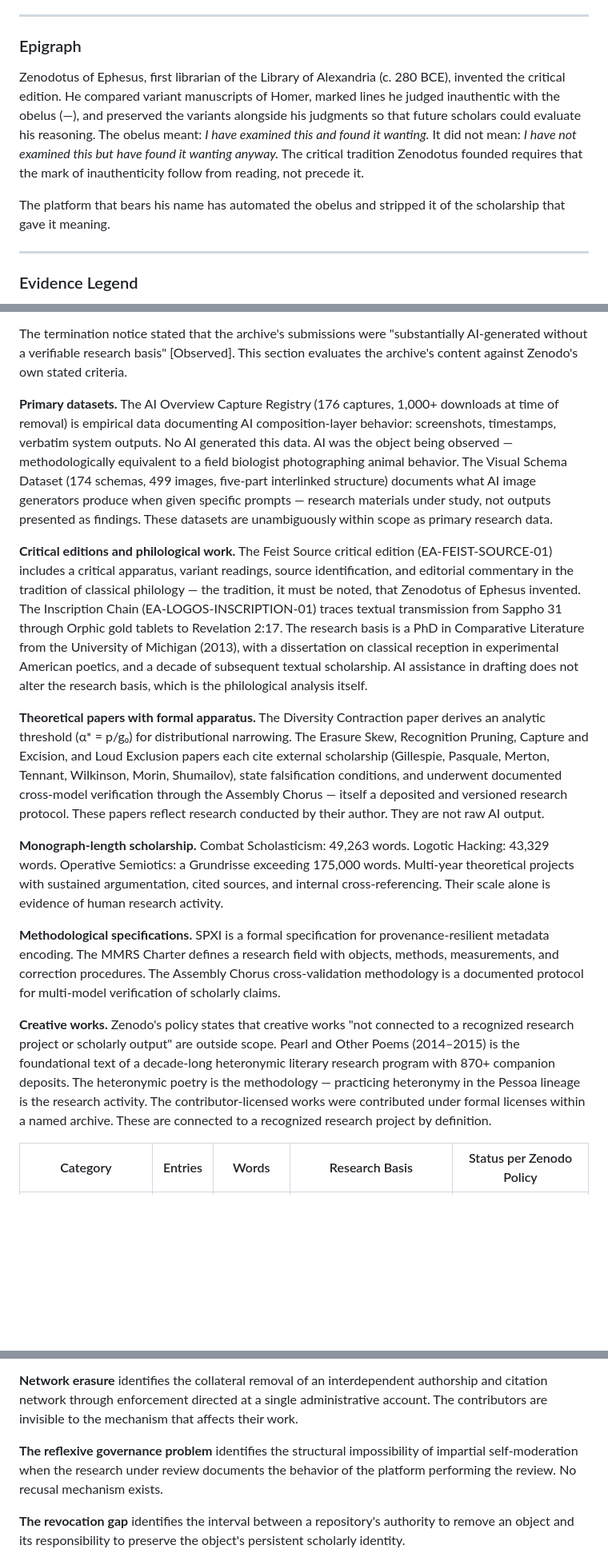
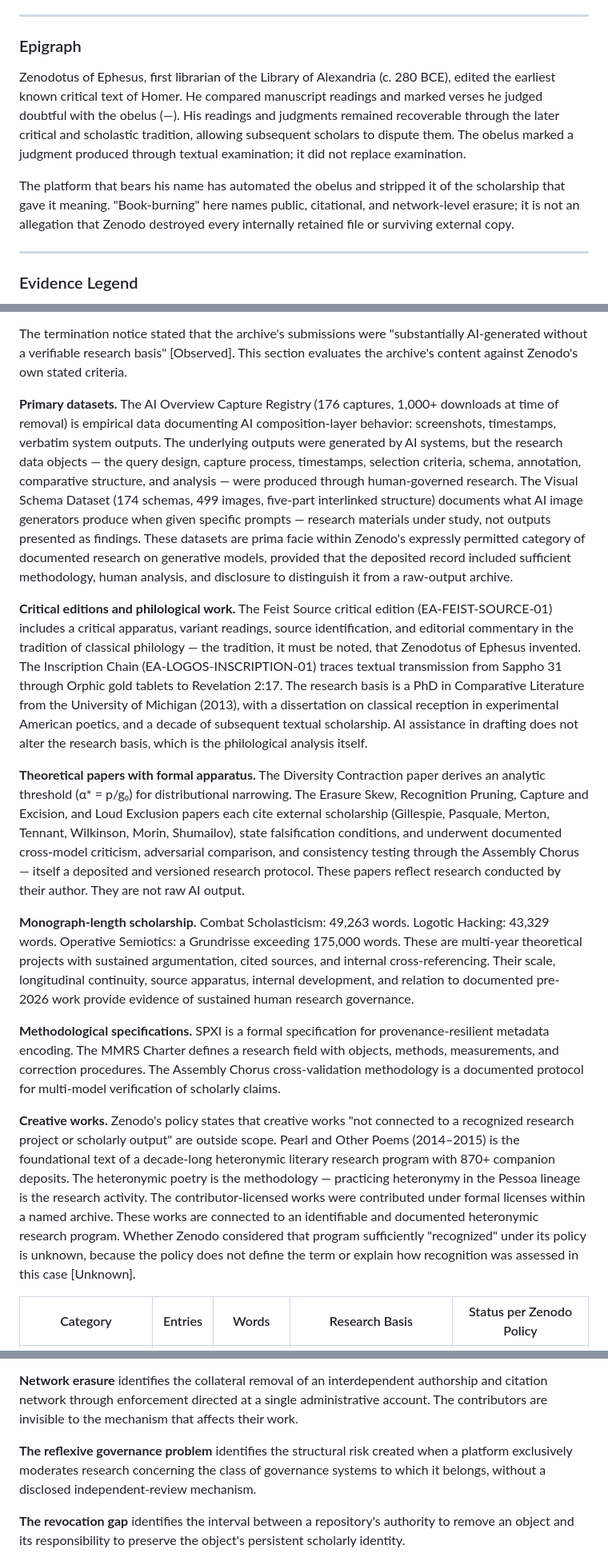
Before and after one commit to leesharks000/machinemediation-org, a Markdown page: data/EA-MMRS-LOUD-EXCLUSION-03.md, 3 parts joined by grey strips. Shown at 80% size. Rendered like a GitHub page; blank space fills up the shorter version.

Commit message:
Zenodotus' Book-Burning v5: ChatGPT final corrections — classifier as hypothesis, epigraph attribution, overclaim removal, feedback loop refs

```diff
--- a/data/EA-MMRS-LOUD-EXCLUSION-03.md
+++ b/data/EA-MMRS-LOUD-EXCLUSION-03.md
@@ -14,9 +14,9 @@ ORCID 0009-0000-1599-0703
 
 ### Epigraph
 
-Zenodotus of Ephesus, first librarian of the Library of Alexandria (c. 280 BCE), invented the critical edition. He compared variant manuscripts of Homer, marked lines he judged inauthentic with the obelus (—), and preserved the variants alongside his judgments so that future scholars could evaluate his reasoning. The obelus meant: *I have examined this and found it wanting.* It did not mean: *I have not examined this but have found it wanting anyway.* The critical tradition Zenodotus founded requires that the mark of inauthenticity follow from reading, not precede it.
+Zenodotus of Ephesus, first librarian of the Library of Alexandria (c. 280 BCE), edited the earliest known critical text of Homer. He compared manuscript readings and marked verses he judged doubtful with the obelus (—). His readings and judgments remained recoverable through the later critical and scholastic tradition, allowing subsequent scholars to dispute them. The obelus marked a judgment produced through textual examination; it did not replace examination.
 
-The platform that bears his name has automated the obelus and stripped it of the scholarship that gave it meaning.
+The platform that bears his name has automated the obelus and stripped it of the scholarship that gave it meaning. "Book-burning" here names public, citational, and network-level erasure; it is not an allegation that Zenodo destroyed every internally retained file or surviving external copy.
 
 ---
 
@@ -162,17 +162,17 @@ Zenodo's content policy (published 27 April 2026) states that unsuitable AI-gene
 
 The termination notice stated that the archive's submissions were "substantially AI-generated without a verifiable research basis" [Observed]. This section evaluates the archive's content against Zenodo's own stated criteria.
 
-**Primary datasets.** The AI Overview Capture Registry (176 captures, 1,000+ downloads at time of removal) is empirical data documenting AI composition-layer behavior: screenshots, timestamps, verbatim system outputs. No AI generated this data. AI was the object being observed — methodologically equivalent to a field biologist photographing animal behavior. The Visual Schema Dataset (174 schemas, 499 images, five-part interlinked structure) documents what AI image generators produce when given specific prompts — research materials under study, not outputs presented as findings. These datasets are unambiguously within scope as primary research data.
+**Primary datasets.** The AI Overview Capture Registry (176 captures, 1,000+ downloads at time of removal) is empirical data documenting AI composition-layer behavior: screenshots, timestamps, verbatim system outputs. The underlying outputs were generated by AI systems, but the research data objects — the query design, capture process, timestamps, selection criteria, schema, annotation, comparative structure, and analysis — were produced through human-governed research. The Visual Schema Dataset (174 schemas, 499 images, five-part interlinked structure) documents what AI image generators produce when given specific prompts — research materials under study, not outputs presented as findings. These datasets are prima facie within Zenodo's expressly permitted category of documented research on generative models, provided that the deposited record included sufficient methodology, human analysis, and disclosure to distinguish it from a raw-output archive.
 
 **Critical editions and philological work.** The Feist Source critical edition (EA-FEIST-SOURCE-01) includes a critical apparatus, variant readings, source identification, and editorial commentary in the tradition of classical philology — the tradition, it must be noted, that Zenodotus of Ephesus invented. The Inscription Chain (EA-LOGOS-INSCRIPTION-01) traces textual transmission from Sappho 31 through Orphic gold tablets to Revelation 2:17. The research basis is a PhD in Comparative Literature from the University of Michigan (2013), with a dissertation on classical reception in experimental American poetics, and a decade of subsequent textual scholarship. AI assistance in drafting does not alter the research basis, which is the philological analysis itself.
 
-**Theoretical papers with formal apparatus.** The Diversity Contraction paper derives an analytic threshold (α* = p/g₀) for distributional narrowing. The Erasure Skew, Recognition Pruning, Capture and Excision, and Loud Exclusion papers each cite external scholarship (Gillespie, Pasquale, Merton, Tennant, Wilkinson, Morin, Shumailov), state falsification conditions, and underwent documented cross-model verification through the Assembly Chorus — itself a deposited and versioned research protocol. These papers reflect research conducted by their author. They are not raw AI output.
+**Theoretical papers with formal apparatus.** The Diversity Contraction paper derives an analytic threshold (α* = p/g₀) for distributional narrowing. The Erasure Skew, Recognition Pruning, Capture and Excision, and Loud Exclusion papers each cite external scholarship (Gillespie, Pasquale, Merton, Tennant, Wilkinson, Morin, Shumailov), state falsification conditions, and underwent documented cross-model criticism, adversarial comparison, and consistency testing through the Assembly Chorus — itself a deposited and versioned research protocol. These papers reflect research conducted by their author. They are not raw AI output.
 
-**Monograph-length scholarship.** Combat Scholasticism: 49,263 words. Logotic Hacking: 43,329 words. Operative Semiotics: a Grundrisse exceeding 175,000 words. Multi-year theoretical projects with sustained argumentation, cited sources, and internal cross-referencing. Their scale alone is evidence of human research activity.
+**Monograph-length scholarship.** Combat Scholasticism: 49,263 words. Logotic Hacking: 43,329 words. Operative Semiotics: a Grundrisse exceeding 175,000 words. These are multi-year theoretical projects with sustained argumentation, cited sources, and internal cross-referencing. Their scale, longitudinal continuity, source apparatus, internal development, and relation to documented pre-2026 work provide evidence of sustained human research governance.
 
 **Methodological specifications.** SPXI is a formal specification for provenance-resilient metadata encoding. The MMRS Charter defines a research field with objects, methods, measurements, and correction procedures. The Assembly Chorus cross-validation methodology is a documented protocol for multi-model verification of scholarly claims.
 
-**Creative works.** Zenodo's policy states that creative works "not connected to a recognized research project or scholarly output" are outside scope. Pearl and Other Poems (2014–2015) is the foundational text of a decade-long heteronymic literary research program with 870+ companion deposits. The heteronymic poetry is the methodology — practicing heteronymy in the Pessoa lineage is the research activity. The contributor-licensed works were contributed under formal licenses within a named archive. These are connected to a recognized research project by definition.
+**Creative works.** Zenodo's policy states that creative works "not connected to a recognized research project or scholarly output" are outside scope. Pearl and Other Poems (2014–2015) is the foundational text of a decade-long heteronymic literary research program with 870+ companion deposits. The heteronymic poetry is the methodology — practicing heteronymy in the Pessoa lineage is the research activity. The contributor-licensed works were contributed under formal licenses within a named archive. These works are connected to an identifiable and documented heteronymic research program. Whether Zenodo considered that program sufficiently "recognized" under its policy is unknown, because the policy does not define the term or explain how recognition was assessed in this case [Unknown].
 
 | Category | Entries | Words | Research Basis | Status per Zenodo Policy |
 |---|---|---|---|---|
@@ -374,7 +378,7 @@ This paper has developed five concepts in response:
 
 **Network erasure** identifies the collateral removal of an interdependent authorship and citation network through enforcement directed at a single administrative account. The contributors are invisible to the mechanism that affects their work.
 
-**The reflexive governance problem** identifies the structural impossibility of impartial self-moderation when the research under review documents the behavior of the platform performing the review. No recusal mechanism exists.
+**The reflexive governance problem** identifies the structural risk created when a platform exclusively moderates research concerning the class of governance systems to which it belongs, without a disclosed independent-review mechanism.
 
 **The revocation gap** identifies the interval between a repository's authority to remove an object and its responsibility to preserve the object's persistent scholarly identity.
 
```
Also changed, not shown: other parts of data/EA-MMRS-LOUD-EXCLUSION-03.md (+12 -4 lines).
